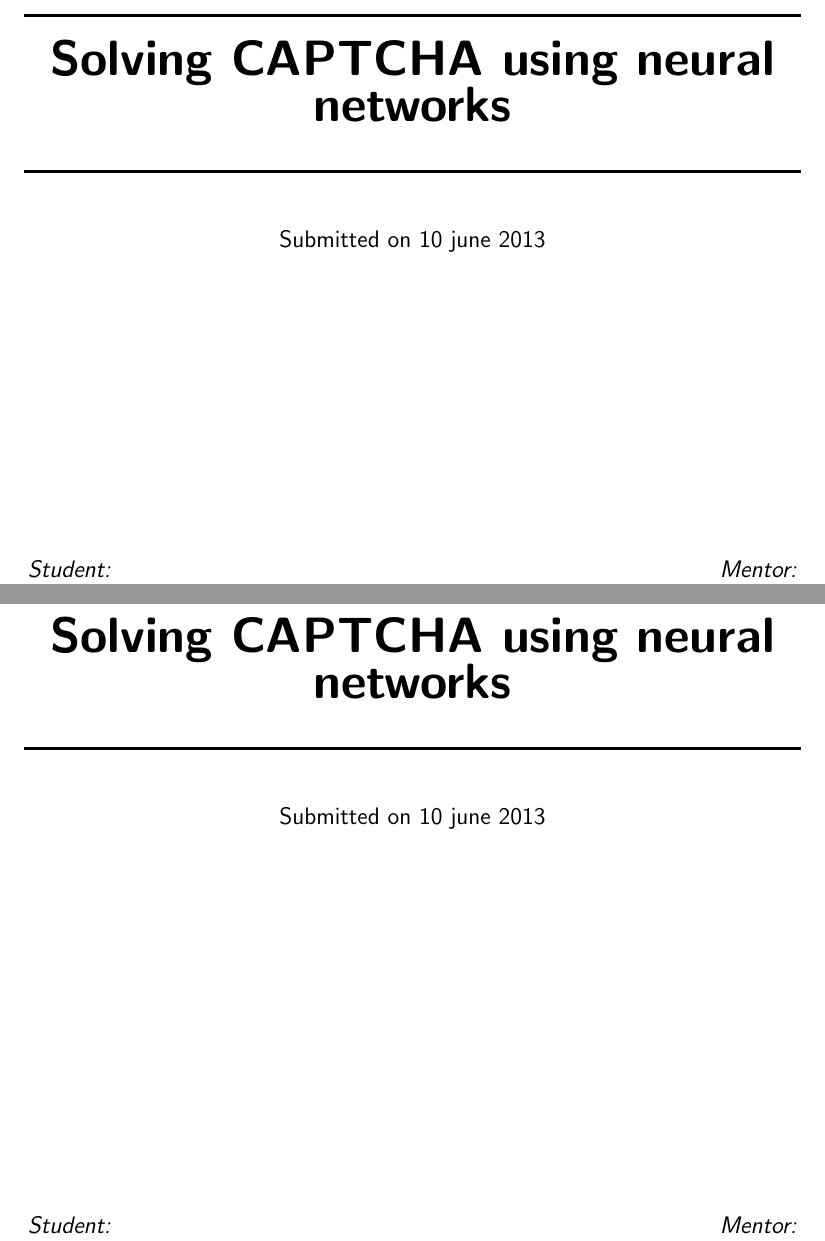
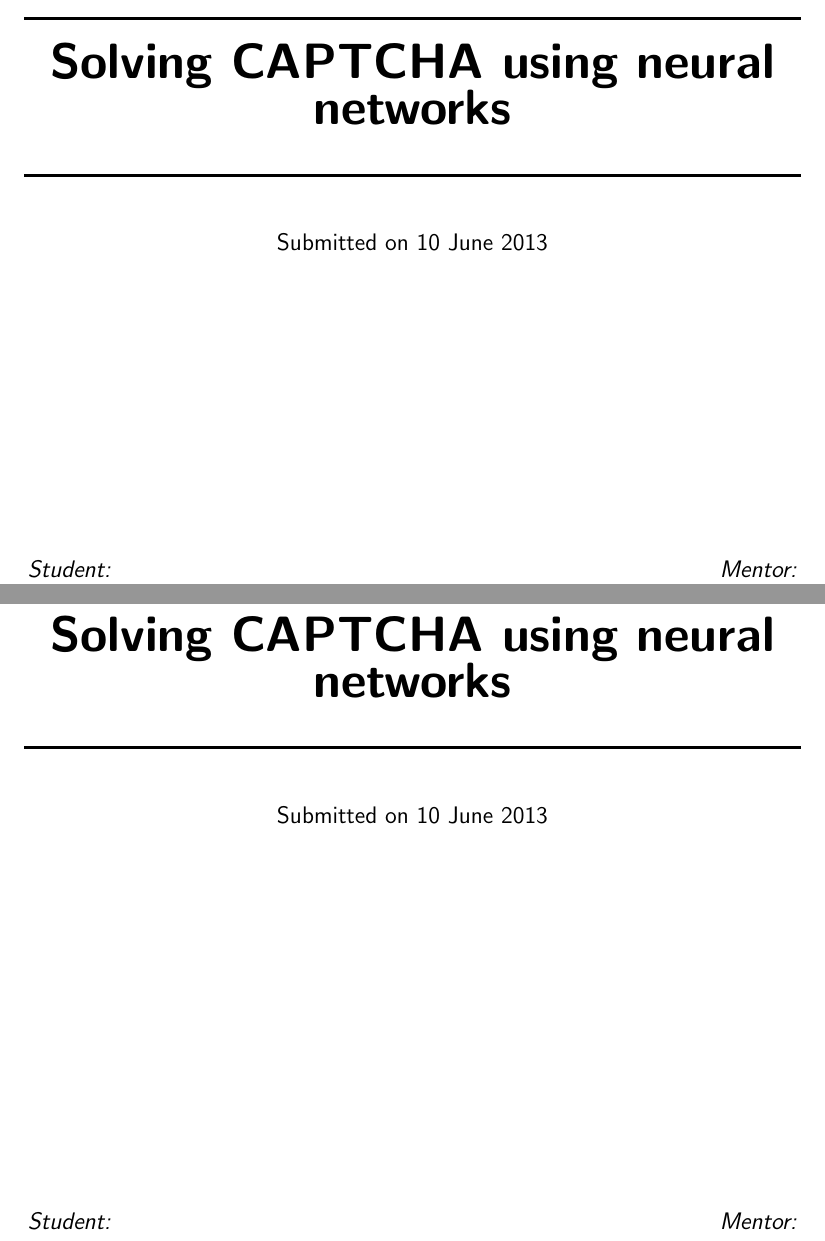
Before and after one commit to pveeckhout/bachelor-thesis, a LaTeX thesis (Solving_CAPTCHA_using_neural_networks.tex): two parts of pages 1 and 3 of 17, joined at a grey line, cut so that both start at the same text. Compiled offline with pdfLaTeX.

Commit message:
CAPTCHA command, typo, english image

```diff
--- a/Solving_CAPTCHA_using_neural_networks.tex
+++ b/Solving_CAPTCHA_using_neural_networks.tex
@@ -62,6 +62,11 @@
 }
 \lstinputlisting{#1}}
 
+%%---------- Custom Commands ---------------------------------------
+% CAPTCHA
+\newcommand{\captcha}{CAPTCHA }
+
+
 %%---------- Documenteigenschappen ---------------------------------------
 %% Vul dit aan met je eigen info:
 
@@ -80,16 +85,17 @@
 %\newcommand{\mentor}{Jan Janssen, ACME Inc.}
 
 % De titel van je scriptie/stageverslag
-\newcommand{\titel}{Solving CAPTCHA using neural networks}
+\newcommand{\titel}{Solving \captcha using neural networks}
 
 % Ondertitel
 \newcommand{\ondertitel}{}
 
 % Datum van indienen
-\newcommand{\datum}{10 june 2013}
+\newcommand{\datum}{10 June 2013}
 
 % Academiejaar
 \newcommand{\academiejaar}{2012-2013}
+
 
 %%========================================================================
 %% Inhoud document
```
Also changed, not shown: 5 other files.
